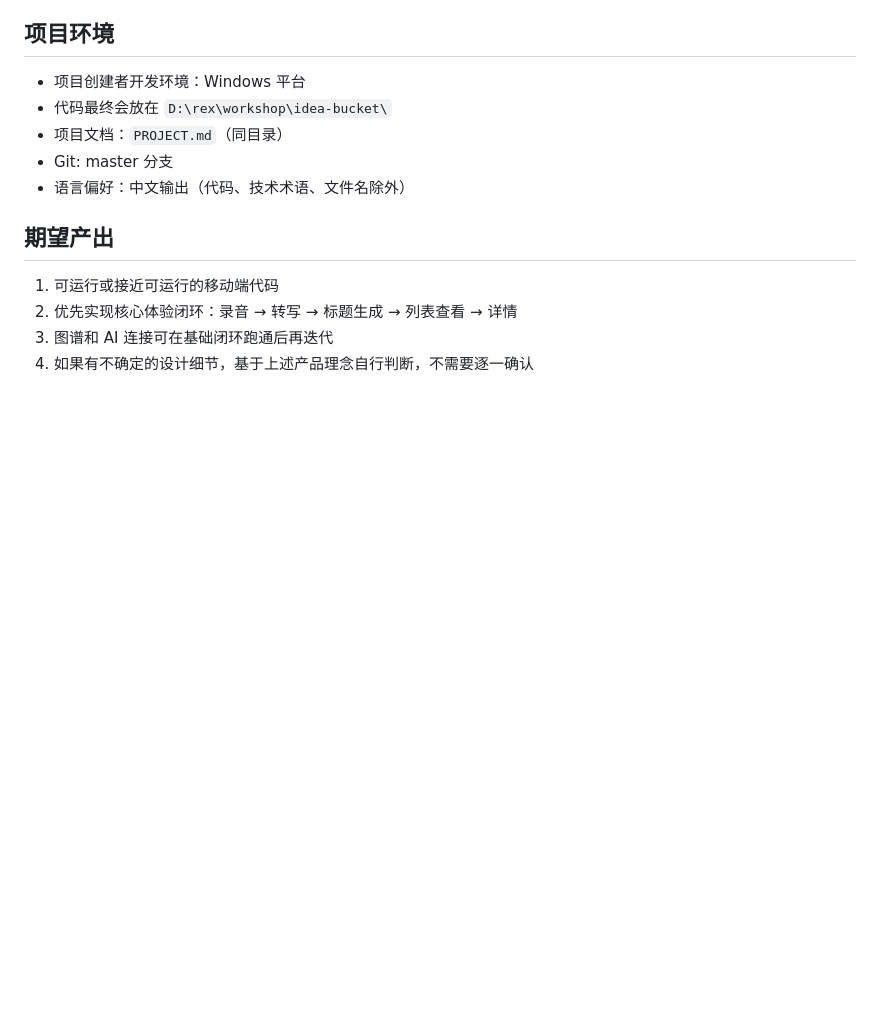
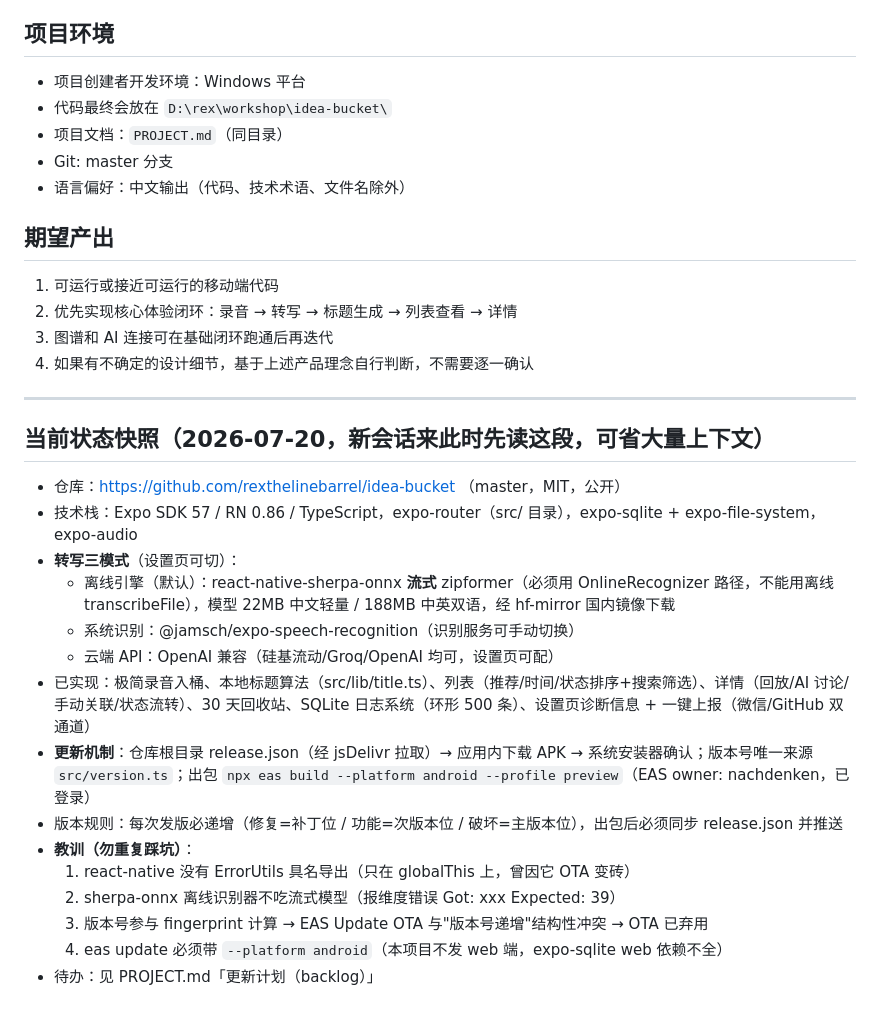
Before and after one commit to rexthelinebarrel/idea-bucket, a Markdown page: AGENT_PROMPT.md, the part around the change. Rendered like a GitHub page; blank space fills up the shorter version.

```diff
--- a/AGENT_PROMPT.md
+++ b/AGENT_PROMPT.md
@@ -247,3 +247,23 @@ v1 专注移动端。v2 才上电脑端。
 2. 优先实现核心体验闭环：录音 → 转写 → 标题生成 → 列表查看 → 详情
 3. 图谱和 AI 连接可在基础闭环跑通后再迭代
 4. 如果有不确定的设计细节，基于上述产品理念自行判断，不需要逐一确认
+
+---
+
+## 当前状态快照（2026-07-20，新会话来此时先读这段，可省大量上下文）
+
+- 仓库：https://github.com/rexthelinebarrel/idea-bucket （master，MIT，公开）
+- 技术栈：Expo SDK 57 / RN 0.86 / TypeScript，expo-router（src/ 目录），expo-sqlite + expo-file-system，expo-audio
+- **转写三模式**（设置页可切）：
+  - 离线引擎（默认）：react-native-sherpa-onnx **流式** zipformer（必须用 OnlineRecognizer 路径，不能用离线 transcribeFile），模型 22MB 中文轻量 / 188MB 中英双语，经 hf-mirror 国内镜像下载
+  - 系统识别：@jamsch/expo-speech-recognition（识别服务可手动切换）
+  - 云端 API：OpenAI 兼容（硅基流动/Groq/OpenAI 均可，设置页可配）
+- 已实现：极简录音入桶、本地标题算法（src/lib/title.ts）、列表（推荐/时间/状态排序+搜索筛选）、详情（回放/AI 讨论/手动关联/状态流转）、30 天回收站、SQLite 日志系统（环形 500 条）、设置页诊断信息 + 一键上报（微信/GitHub 双通道）
+- **更新机制**：仓库根目录 release.json（经 jsDelivr 拉取）→ 应用内下载 APK → 系统安装器确认；版本号唯一来源 `src/version.ts`；出包 `npx eas build --platform android --profile preview`（EAS owner: nachdenken，已登录）
+- 版本规则：每次发版必递增（修复=补丁位 / 功能=次版本位 / 破坏=主版本位），出包后必须同步 release.json 并推送
+- **教训（勿重复踩坑）**：
+  1. react-native 没有 ErrorUtils 具名导出（只在 globalThis 上，曾因它 OTA 变砖）
+  2. sherpa-onnx 离线识别器不吃流式模型（报维度错误 Got: xxx Expected: 39）
+  3. 版本号参与 fingerprint 计算 → EAS Update OTA 与"版本号递增"结构性冲突 → OTA 已弃用
+  4. eas update 必须带 `--platform android`（本项目不发 web 端，expo-sqlite web 依赖不全）
+- 待办：见 PROJECT.md「更新计划（backlog）」
```
Also changed, not shown: PROJECT.md (+20 -7 lines), README.md (+1 -7 lines).
